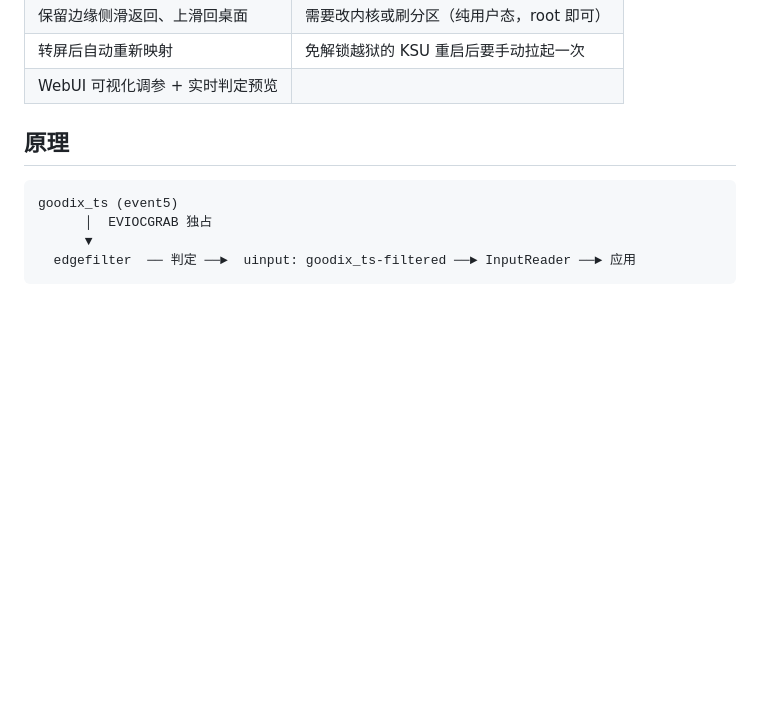
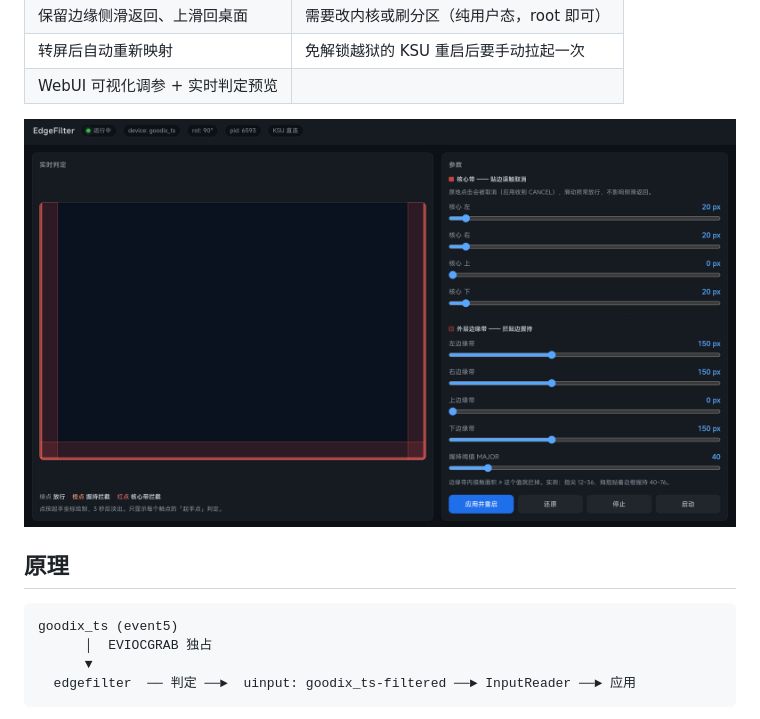
Before and after one commit to zilewang7/hyperos4-edgefilter, a Markdown page: README.md, the part around the change. Drawn GitHub-style; pictures changed too: docs/screenshot.png (added); blank space fills up the shorter version.

```diff
--- a/README.md
+++ b/README.md
@@ -17,6 +17,8 @@ KernelSU 模块。在用户态抓取触摸屏，丢掉落在边缘带里的误
 | 保留边缘侧滑返回、上滑回桌面 | 需要改内核或刷分区（纯用户态，root 即可） |
 | 转屏后自动重新映射 | 免解锁越狱的 KSU 重启后要手动拉起一次 |
 | WebUI 可视化调参 + 实时判定预览 | |
+
+![EdgeFilter 控制台](docs/screenshot.png)
 
 ## 原理
 
```
Also changed, not shown: 4 other files.
